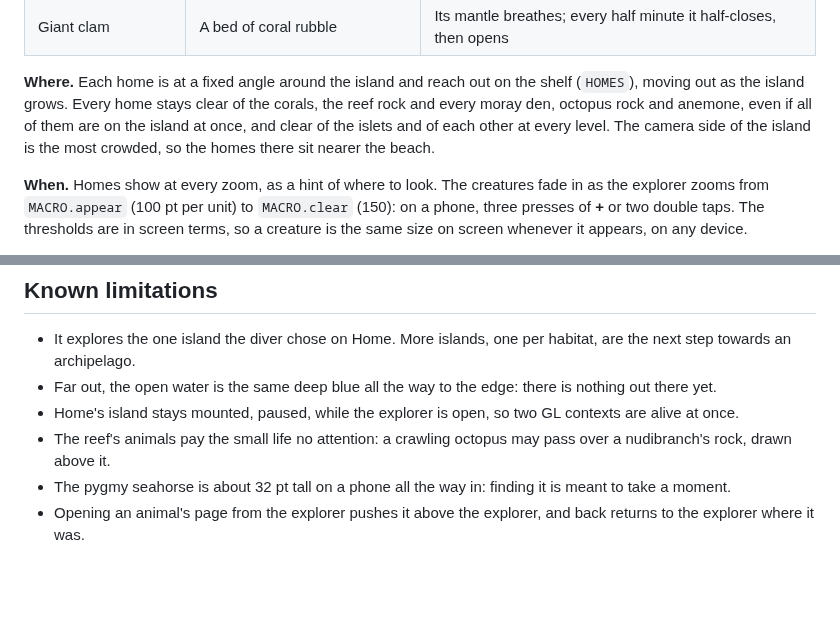
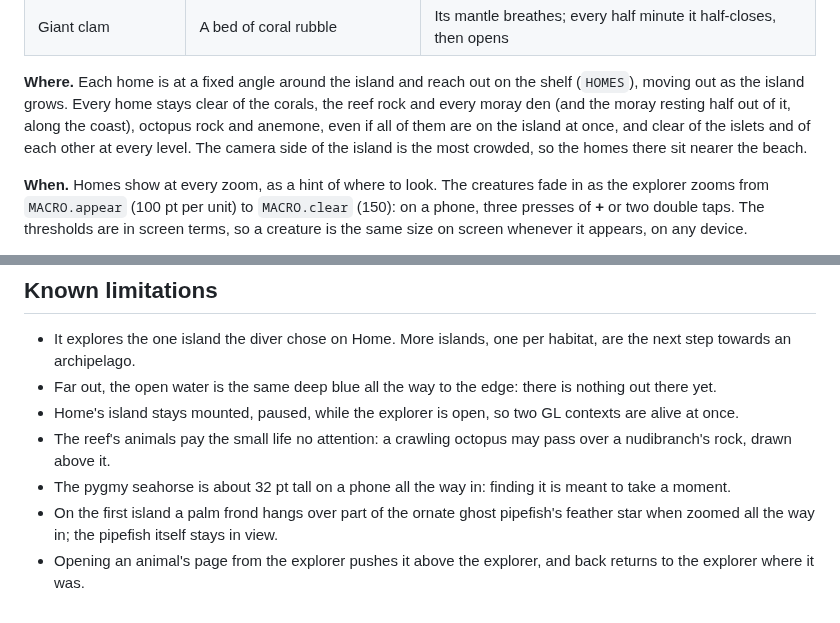
Before and after one commit to OmarOzalp/scubago, a Markdown page: docs/island-explorer.md, 2 parts joined by grey strips. GitHub-like rendering; blank space fills up the shorter version.

```diff
--- a/docs/island-explorer.md
+++ b/docs/island-explorer.md
@@ -133,8 +133,9 @@ are too small for the Home card, so they are drawn only in the explorer
 
 **Where.** Each home is at a fixed angle around the island and reach out on the shelf
 (`HOMES`), moving out as the island grows. Every home stays clear of the corals, the
-reef rock and every moray den, octopus rock and anemone, even if all of them are on
-the island at once, and clear of the islets and of each other at every level. The
+reef rock and every moray den (and the moray resting half out of it, along the coast),
+octopus rock and anemone, even if all of them are on the island at once, and clear of
+the islets and of each other at every level. The
 camera side of the island is the most crowded, so the homes there sit nearer the
 beach.
 
@@ -246,5 +247,7 @@ npx jest src/lib/__tests__/macro-life.test.ts src/components/home/__tests__/sanc
   a nudibranch's rock, drawn above it.
 - The pygmy seahorse is about 32 pt tall on a phone all the way in: finding it is meant
   to take a moment.
+- On the first island a palm frond hangs over part of the ornate ghost pipefish's
+  feather star when zoomed all the way in; the pipefish itself stays in view.
 - Opening an animal's page from the explorer pushes it above the explorer, and back
   returns to the explorer where it was.
```
Also changed, not shown: docs/art-previews/macro-life.png (added), 1 other file.
